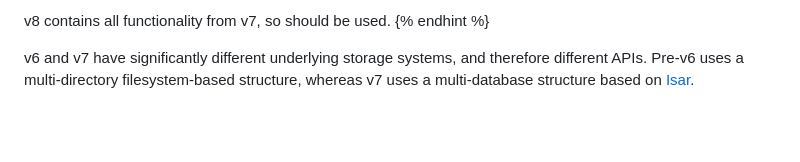
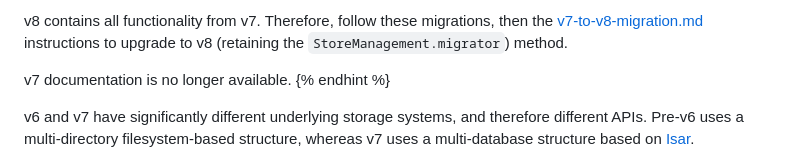
Before and after one commit to JaffaKetchup/flutter_map_tile_caching, a Markdown page: migration/v6-to-v7-migration.md, the part around one of its changes. Drawn GitHub-style; blank space fills up the shorter version.

```diff
--- a/migration/v6-to-v7-migration.md
+++ b/migration/v6-to-v7-migration.md
@@ -5,5 +5,7 @@ v7 was left in an broken state due to a package upgrading its version without fo
 
-v8 contains all functionality from v7, so should be used.
+v8 contains all functionality from v7. Therefore, follow these migrations, then the [v7-to-v8-migration.md](../quickstart/v7-to-v8-migration.md "mention") instructions to upgrade to v8 (retaining the `StoreManagement.migrator`) method.
+
+v7 documentation is no longer available.
 {% endhint %}
 
 v6 and v7 have significantly different underlying storage systems, and therefore different APIs. Pre-v6 uses a multi-directory filesystem-based structure, whereas v7 uses a multi-database structure based on [Isar](https://isar.dev/).
```
Also changed, not shown: other parts of migration/v6-to-v7-migration.md (+1 -1 lines), usage/integration.md (+0 -2 lines).
